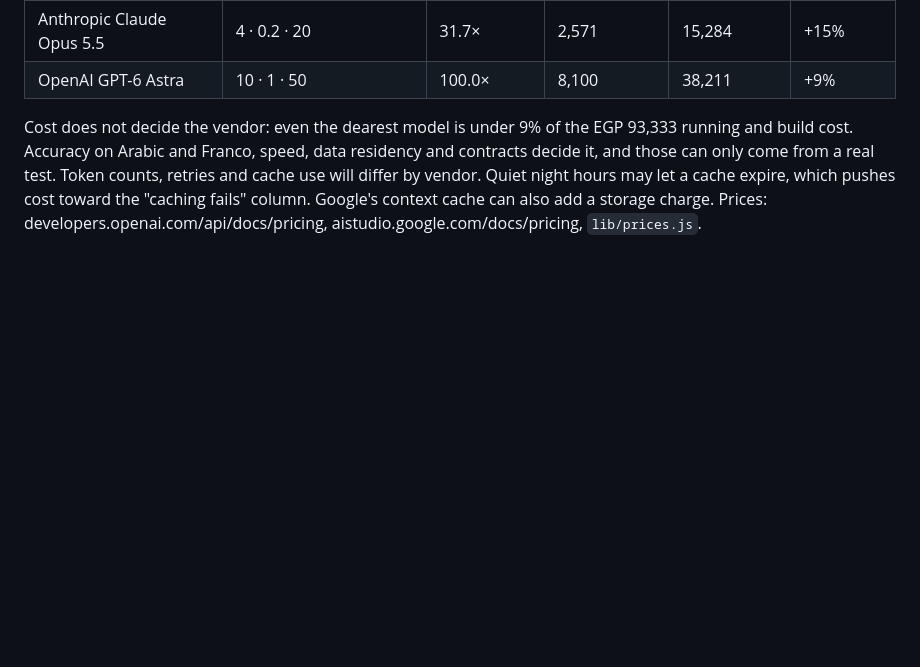
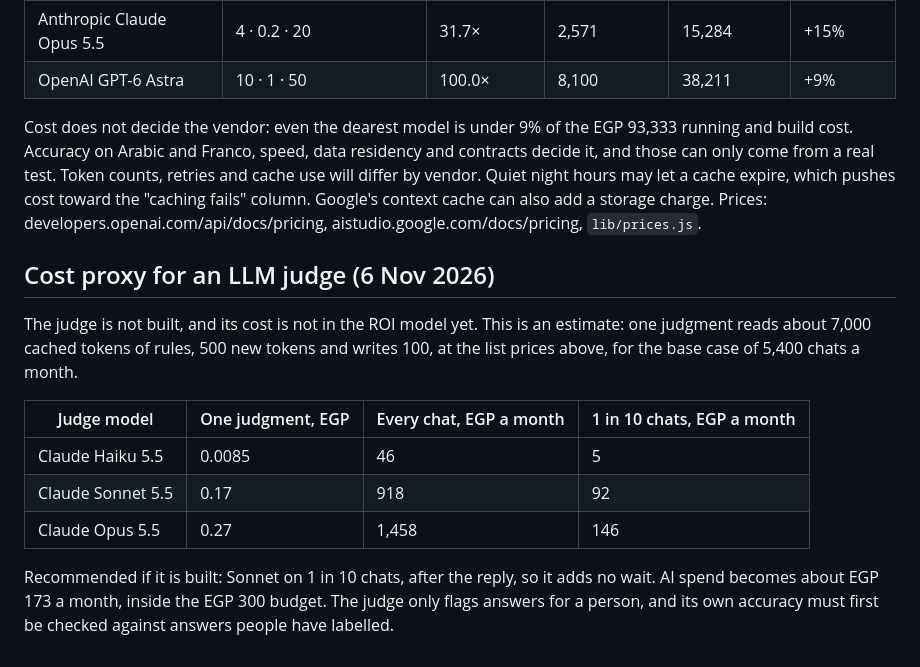
Before and after one commit to sherif202/nova-support-copilot, a Markdown page: docs/MODEL-STRATEGY.md, the part around the change. Drawn GitHub-style; blank space fills up the shorter version.

Commit message:
Model strategy: add a cost proxy for the LLM judge
Co-Authored-By: Claude Opus 5.5 <noreply@anthropic.com>

```diff
--- a/docs/MODEL-STRATEGY.md
+++ b/docs/MODEL-STRATEGY.md
@@ -96,3 +96,15 @@ A proxy, not a test: no GPT or Gemini model has run on Nova. It takes the tokens
 | OpenAI GPT-6 Astra | 10 · 1 · 50 | 100.0× | 8,100 | 38,211 | +9% |
 
 Cost does not decide the vendor: even the dearest model is under 9% of the EGP 93,333 running and build cost. Accuracy on Arabic and Franco, speed, data residency and contracts decide it, and those can only come from a real test. Token counts, retries and cache use will differ by vendor. Quiet night hours may let a cache expire, which pushes cost toward the "caching fails" column. Google's context cache can also add a storage charge. Prices: developers.openai.com/api/docs/pricing, aistudio.google.com/docs/pricing, `lib/prices.js`.
+
+## Cost proxy for an LLM judge (6 Nov 2026)
+
+The judge is not built, and its cost is not in the ROI model yet. This is an estimate: one judgment reads about 7,000 cached tokens of rules, 500 new tokens and writes 100, at the list prices above, for the base case of 5,400 chats a month.
+
+| Judge model | One judgment, EGP | Every chat, EGP a month | 1 in 10 chats, EGP a month |
+| - | - | - | - |
+| Claude Haiku 5.5 | 0.0085 | 46 | 5 |
+| Claude Sonnet 5.5 | 0.17 | 918 | 92 |
+| Claude Opus 5.5 | 0.27 | 1,458 | 146 |
+
+Recommended if it is built: Sonnet on 1 in 10 chats, after the reply, so it adds no wait. AI spend becomes about EGP 173 a month, inside the EGP 300 budget. The judge only flags answers for a person, and its own accuracy must first be checked against answers people have labelled.
```
